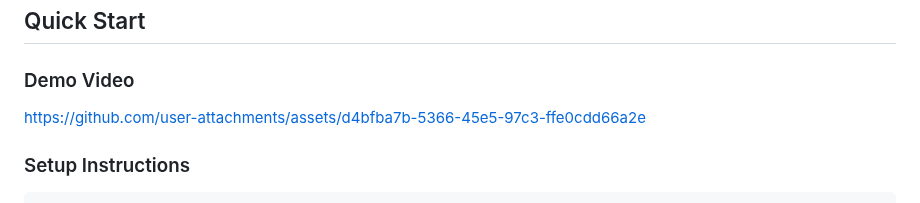
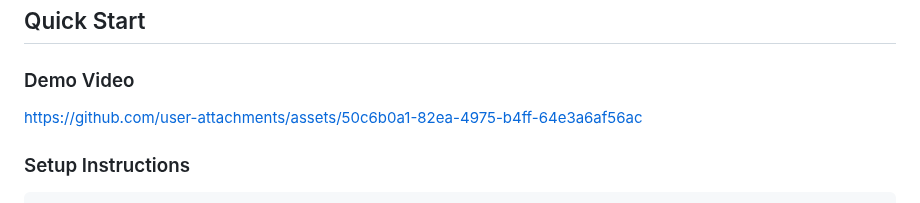
Before and after one commit to startakovsky/mcp-adapter, a Markdown page: README.md, the part around the change. Rendered like a GitHub page.

Commit message:
Add Inline Video

```diff
--- a/README.md
+++ b/README.md
@@ -8,7 +8,7 @@
 
 ### Demo Video
 
-https://github.com/user-attachments/assets/d4bfba7b-5366-45e5-97c3-ffe0cdd66a2e
+https://github.com/user-attachments/assets/50c6b0a1-82ea-4975-b4ff-64e3a6af56ac
 
 ### Setup Instructions
 
```
